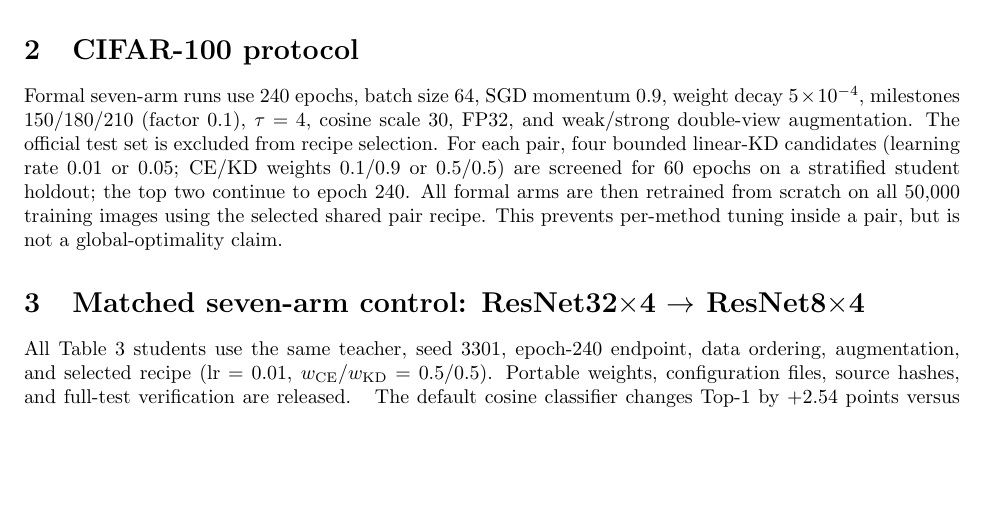
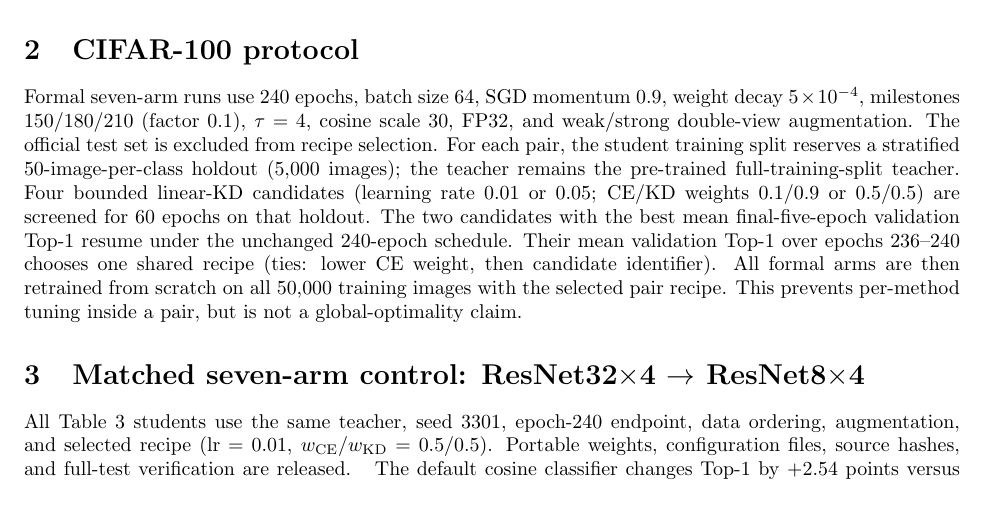
Before and after one commit to laniusnan/ACD, a LaTeX document (supplementary/supplementary.tex): part of page 2 of 5, cut so that both start at the same text, the shorter picture padded with empty space. Compiled offline with pdfLaTeX.

Commit message:
Detail bounded recipe selection in supplement

```diff
--- a/supplementary/supplementary.tex
+++ b/supplementary/supplementary.tex
@@ -67,7 +67,7 @@ L&=w_{\rm CE}L_{\rm CE}+w_{\rm KD}\,rL_{\SICD}.
 The ratio is detached and unclipped. It matches a gradient norm, not a gradient direction, and does not alone establish optimization stability.
 
 \section{CIFAR-100 protocol}
-Formal seven-arm runs use 240 epochs, batch size 64, SGD momentum 0.9, weight decay $5\times10^{-4}$, milestones 150/180/210 (factor 0.1), $\tau=4$, cosine scale 30, FP32, and weak/strong double-view augmentation. The official test set is excluded from recipe selection. For each pair, four bounded linear-KD candidates (learning rate $0.01$ or $0.05$; CE/KD weights $0.1/0.9$ or $0.5/0.5$) are screened for 60 epochs on a stratified student holdout; the top two continue to epoch 240. All formal arms are then retrained from scratch on all 50,000 training images using the selected shared pair recipe. This prevents per-method tuning inside a pair, but is not a global-optimality claim.
+Formal seven-arm runs use 240 epochs, batch size 64, SGD momentum 0.9, weight decay $5\times10^{-4}$, milestones 150/180/210 (factor 0.1), $\tau=4$, cosine scale 30, FP32, and weak/strong double-view augmentation. The official test set is excluded from recipe selection. For each pair, the student training split reserves a stratified 50-image-per-class holdout (5,000 images); the teacher remains the pre-trained full-training-split teacher. Four bounded linear-KD candidates (learning rate $0.01$ or $0.05$; CE/KD weights $0.1/0.9$ or $0.5/0.5$) are screened for 60 epochs on that holdout. The two candidates with the best mean final-five-epoch validation Top-1 resume under the unchanged 240-epoch schedule. Their mean validation Top-1 over epochs 236--240 chooses one shared recipe (ties: lower CE weight, then candidate identifier). All formal arms are then retrained from scratch on all 50,000 training images with the selected pair recipe. This prevents per-method tuning inside a pair, but is not a global-optimality claim.
 
 \section{Matched seven-arm control: ResNet32$\times$4 $\rightarrow$ ResNet8$\times$4}
 All Table~\ref{tab:seven} students use the same teacher, seed 3301, epoch-240 endpoint, data ordering, augmentation, and selected recipe ($\mathrm{lr}=0.01$, $w_{\rm CE}/w_{\rm KD}=0.5/0.5$). Portable weights, configuration files, source hashes, and full-test verification are released.
```
